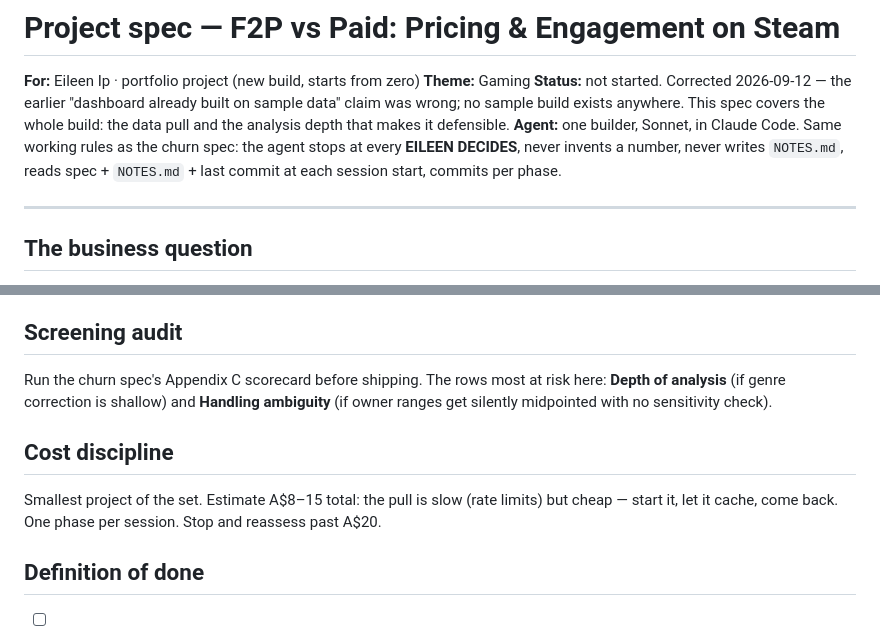
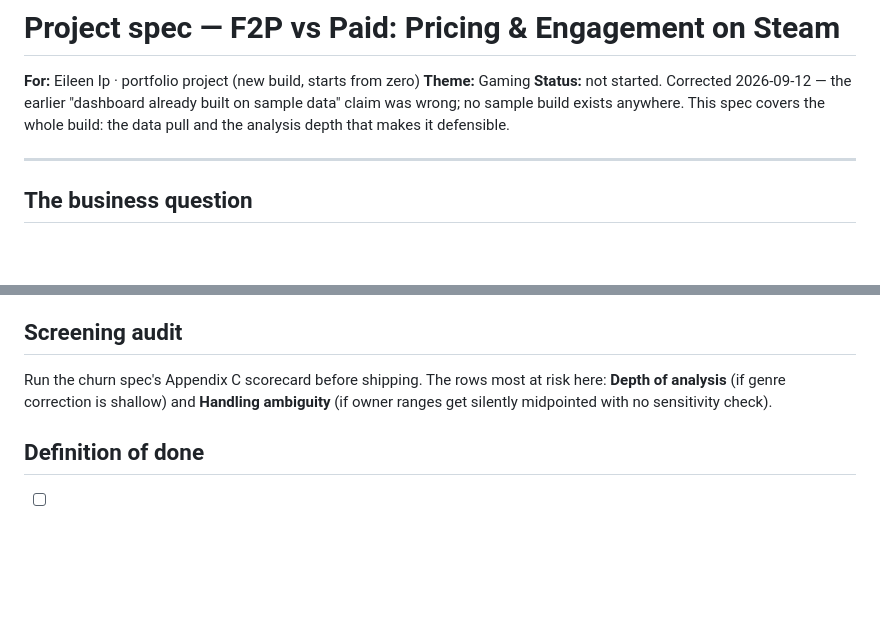
Before and after one commit to EileenIp/steam-pricing-engagement, a Markdown page: spec-steam-pricing-engagement.md, 2 parts joined by grey strips. Drawn GitHub-style; blank space fills up the shorter version.

```diff
--- a/spec-steam-pricing-engagement.md
+++ b/spec-steam-pricing-engagement.md
@@ -3,7 +3,6 @@
 **For:** Eileen Ip · portfolio project (new build, starts from zero)
 **Theme:** Gaming
 **Status:** not started. Corrected 2026-09-12 — the earlier "dashboard already built on sample data" claim was wrong; no sample build exists anywhere. This spec covers the whole build: the data pull and the analysis depth that makes it defensible.
-**Agent:** one builder, Sonnet, in Claude Code. Same working rules as the churn spec: the agent stops at every **EILEEN DECIDES**, never invents a number, never writes `NOTES.md`, reads spec + `NOTES.md` + last commit at each session start, commits per phase.
 
 ---
 
@@ -85,10 +84,6 @@ Same four-output pattern as the churn spec Phase 7: HTML dashboard (done in Phas
 
 Run the churn spec's Appendix C scorecard before shipping. The rows most at risk here: **Depth of analysis** (if genre correction is shallow) and **Handling ambiguity** (if owner ranges get silently midpointed with no sensitivity check).
 
-## Cost discipline
-
-Smallest project of the set. Estimate A$8–15 total: the pull is slow (rate limits) but cheap — start it, let it cache, come back. One phase per session. Stop and reassess past A$20.
-
 ## Definition of done
 
 - [ ] Real SteamSpy + storefront data, cached, re-runnable
```
Also changed, not shown: other parts of spec-steam-pricing-engagement.md (+8 -8 lines).
